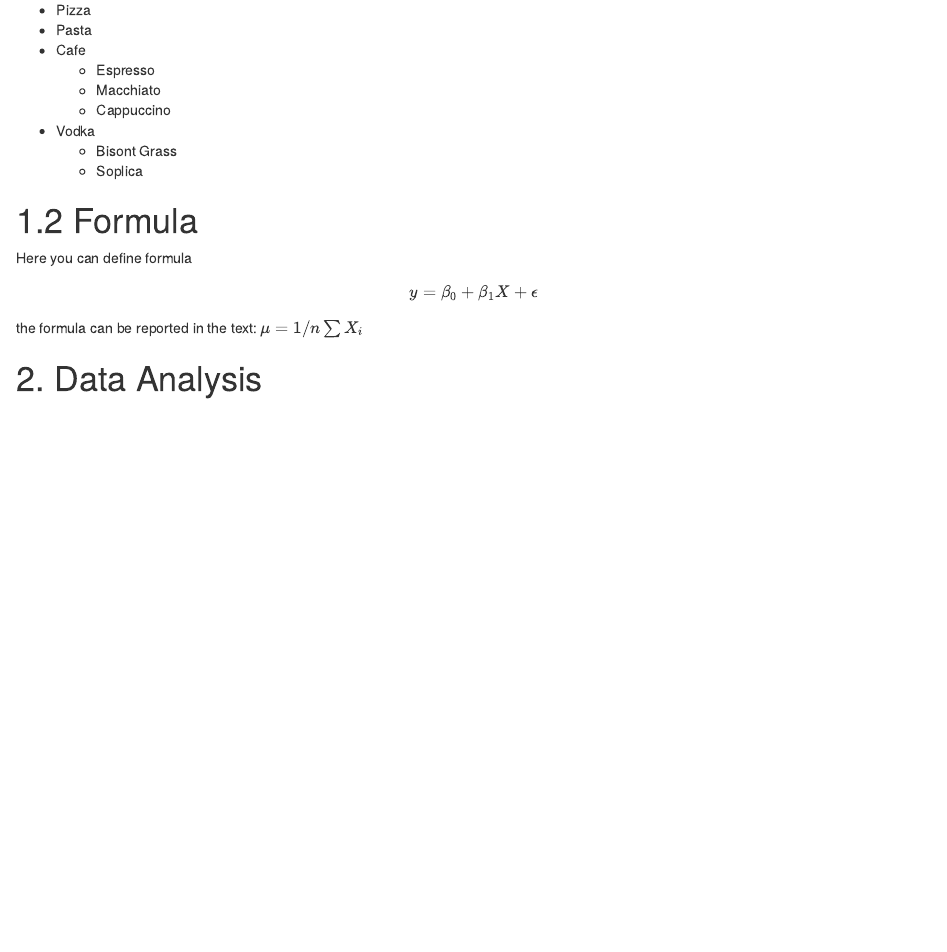
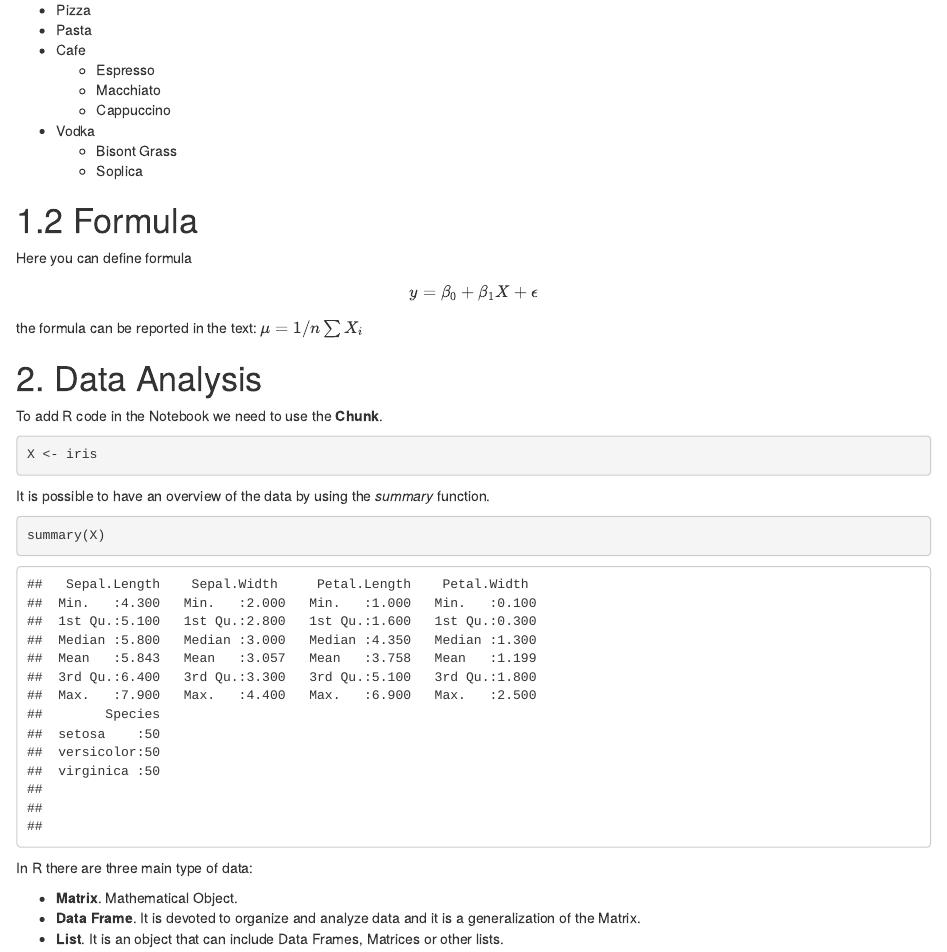
Before and after one commit to luqasz-tworzydlo/2024-Q2-2_R_MD-Data-Analysis, an R Markdown document (2024-Q2-R-2 [MDA2024, exercises]/src/MDA2024/2024-Q2-R-2 [MDA2024, exercises]/2024-Q2-R-2 [MDA2024, exercises].Rmd): the page in a window 1100 px wide, from 280 px down. Rendered offline with R 4.5, knitr and Pandoc, with nearby package versions.

Commit message:
Add files via upload

````diff
--- a/2024-Q2-R-2 [MDA2024, exercises]/src/MDA2024/2024-Q2-R-2 [MDA2024, exercises]/2024-Q2-R-2 [MDA2024, exercises].Rmd
+++ b/2024-Q2-R-2 [MDA2024, exercises]/src/MDA2024/2024-Q2-R-2 [MDA2024, exercises]/2024-Q2-R-2 [MDA2024, exercises].Rmd
@@ -30,3 +30,19 @@ $$ y = \beta_0 + \beta_1X + \epsilon $$
 the formula can be reported in the text: $\mu = 1/n \sum X_i$
 
 # 2. Data Analysis
+To add R code in the Notebook we need to use the **Chunk**.
+
+```{r}
+X <- iris
+```
+
+It is possible to have an overview of the data by using the *summary* function.
+
+```{r}
+summary(X)
+```
+In R there are three main type of data:
+
+- **Matrix**. Mathematical Object.
+- **Data Frame**. It is devoted to organize and analyze data and it is a generalization of the Matrix.
+- **List**. It is an object that can include Data Frames, Matrices or other lists.
````
Also changed, not shown: 1 other file.
